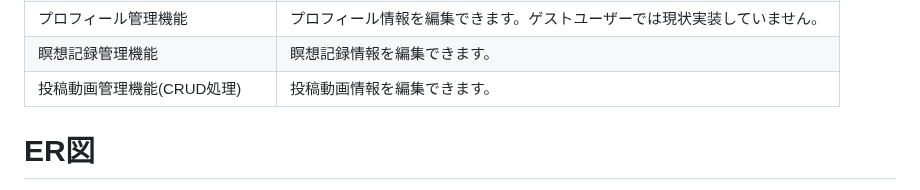
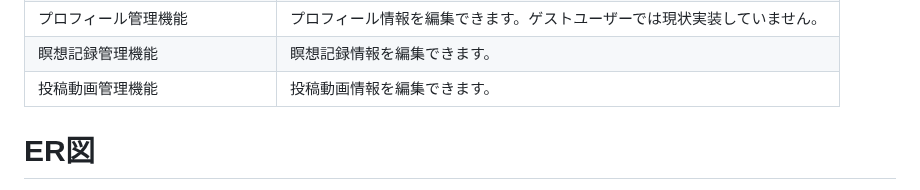
Before and after one commit to takorukun/nature-sounds-app, a Markdown page: README.md, the part around the change. Rendered like a GitHub page.

```diff
--- a/README.md
+++ b/README.md
@@ -100,7 +100,7 @@ https://nature-sounds01.com/
     <td>瞑想記録情報を編集できます。</td>
   </tr>
   <tr>
-    <td>投稿動画管理機能(CRUD処理)</td>
+    <td>投稿動画管理機能</td>
     <td>投稿動画情報を編集できます。</td>
   </tr>
  </tbody>
```
